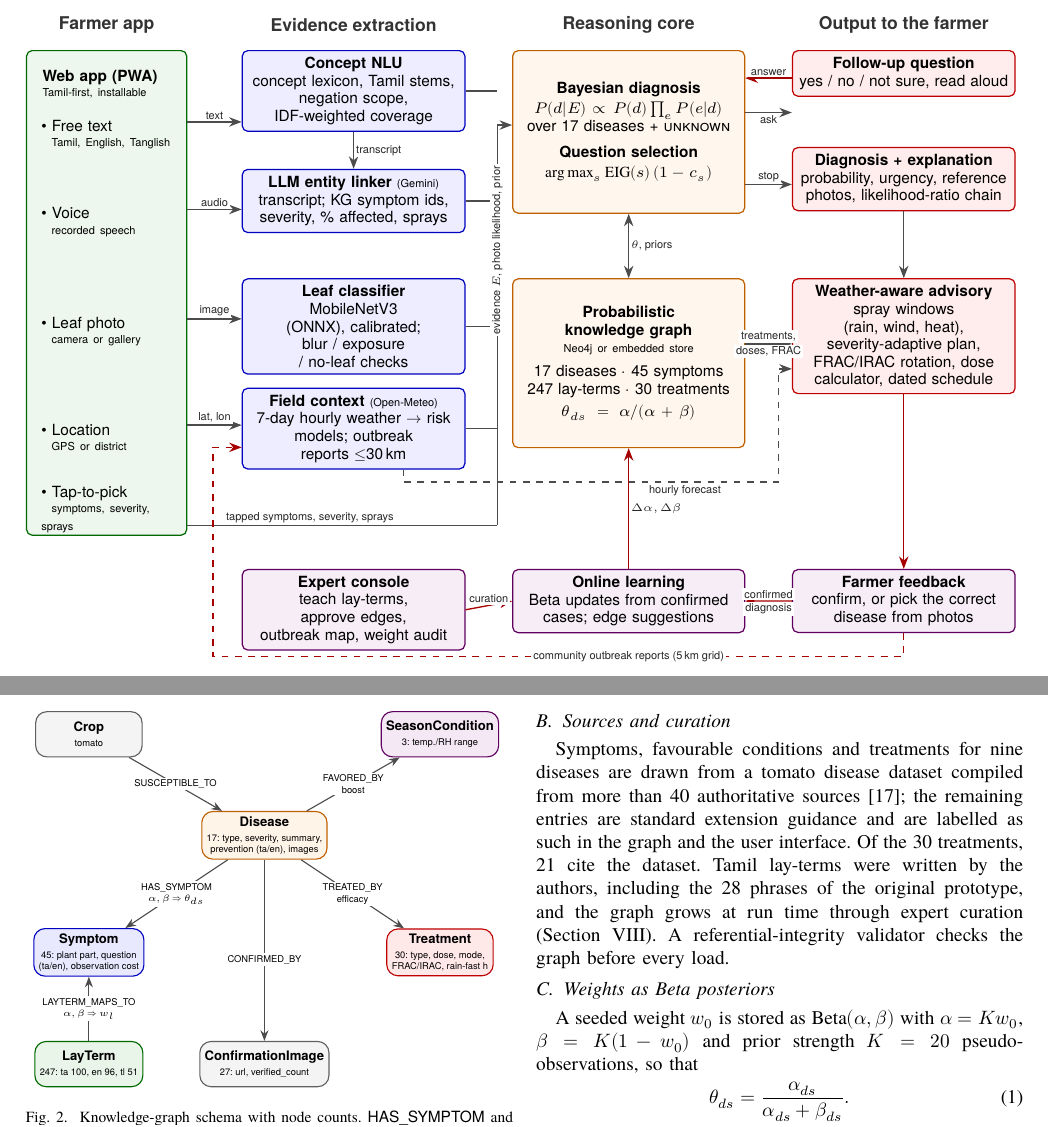
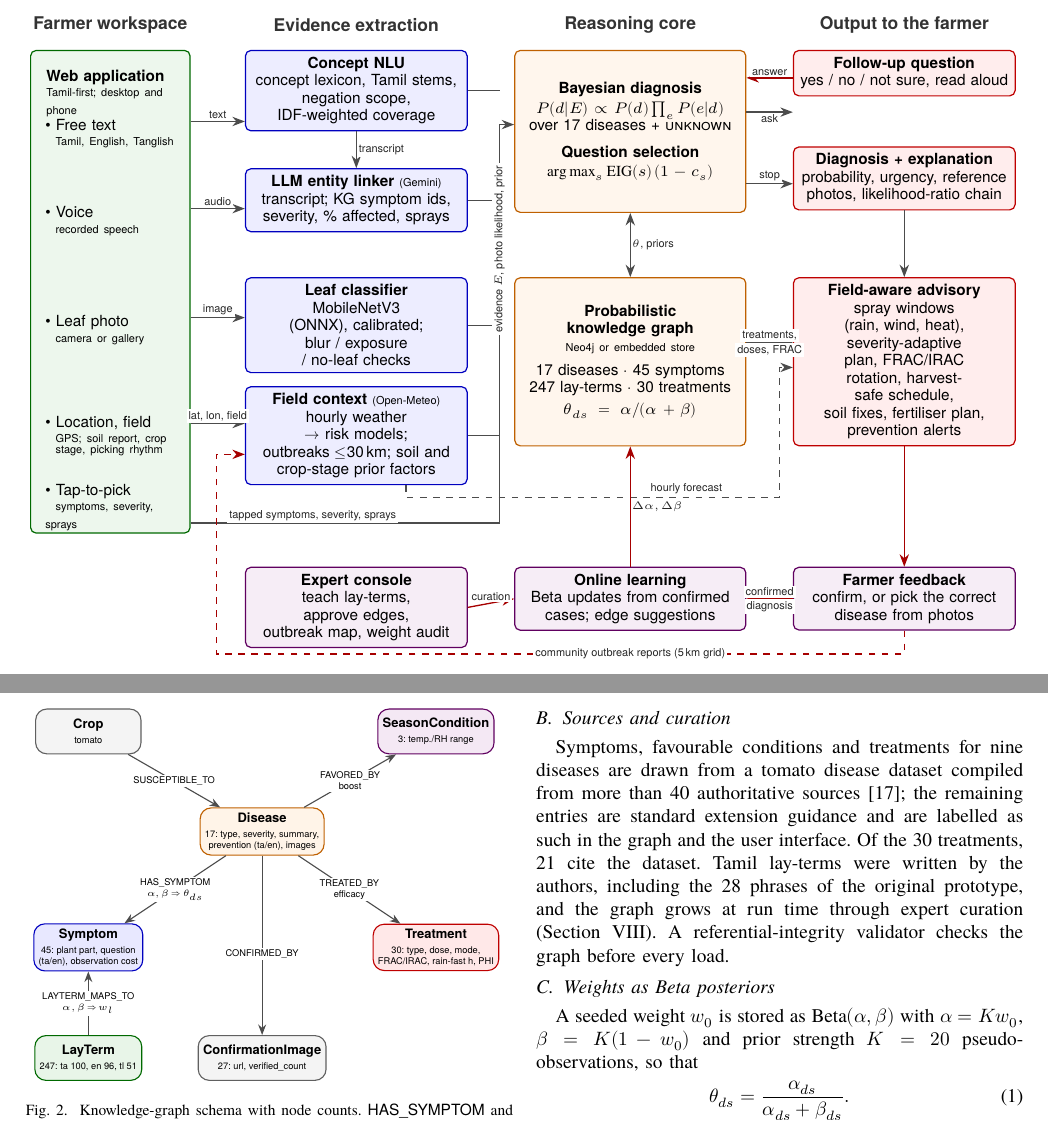
Before and after one commit to ADITHYARAMAN7/Team111, a LaTeX paper (tomato-doctor/docs/paper/main.tex, which reads tomato-doctor/docs/paper/figures/arch.tex, tomato-doctor/docs/paper/figures/kg_schema.tex): two parts of page 3 of 10, joined at a grey line, cut so that both start at the same text. Compiled offline with XeLaTeX; a missing font is replaced by an installed copy or a similar font.

Commit message:
Update paper figures and desktop screenshots
Charts regenerated from the reproducible results; architecture and schema diagrams show the field profile, harvest-safe planning and PHI; new desktop screenshots captured against a throw-away demo database.

Co-Authored-By: Claude Opus 5.5 <noreply@anthropic.com>

```diff
--- a/tomato-doctor/docs/paper/figures/arch.tex
+++ b/tomato-doctor/docs/paper/figures/arch.tex
@@ -8,26 +8,26 @@
   lbl/.style={font=\sffamily\tiny, fill=white, inner sep=0.9pt, align=center, text=black!85},
 ]
 % ---------------- headers
-\node[hdr] at (1.35, 0.55) {Farmer app};
+\node[hdr] at (1.35, 0.55) {Farmer workspace};
 \node[hdr] at (5.3, 0.55) {Evidence extraction};
 \node[hdr] at (9.7, 0.55) {Reasoning core};
 \node[hdr] at (14.1, 0.55) {Output to the farmer};
 
 % ---------------- inputs (one tall box)
 \node[box=green!55!black, text width=2.35cm, minimum height=7.75cm, anchor=north] (in) at (1.35, 0.15) {};
-\node[align=left, anchor=north west, text width=2.25cm] at (0.2, -0.05) {\textbf{Web app (PWA)}\\[-1pt]{\tiny Tamil-first, installable}};
+\node[align=left, anchor=north west, text width=2.25cm] at (0.2, -0.05) {\textbf{Web application}\\[-1pt]{\tiny Tamil-first; desktop and phone}};
 \tikzset{inl/.style={align=left, anchor=west, text width=2.2cm, inner sep=0pt}}
 \node[inl] at (0.3, -1.2) {\textbullet~Free text\\[-1pt]{\tiny\ \ Tamil, English, Tanglish}};
 \node[inl] at (0.3, -2.6) {\textbullet~Voice\\[-1pt]{\tiny\ \ recorded speech}};
 \node[inl] at (0.3, -4.35) {\textbullet~Leaf photo\\[-1pt]{\tiny\ \ camera or gallery}};
-\node[inl] at (0.3, -6.05) {\textbullet~Location\\[-1pt]{\tiny\ \ GPS or district}};
+\node[inl] at (0.3, -6.05) {\textbullet~Location, field\\[-1pt]{\tiny\ \ GPS; soil report, crop}\\[-3pt]{\tiny\ \ stage, picking rhythm}};
 \node[inl] at (0.3, -7.2) {\textbullet~Tap-to-pick\\[-1pt]{\tiny\ \ symptoms, severity, sprays}};
 
 % ---------------- evidence extraction
 \node[box=blue, anchor=north] (nlu) at (5.3, 0.15) {\textbf{Concept NLU}\\ concept lexicon, Tamil stems,\\ negation scope,\\ IDF-weighted coverage};
 \node[box=blue, anchor=north] (llm) at (5.3, -1.75) {\textbf{LLM entity linker} {\tiny (Gemini)}\\ transcript; KG symptom ids,\\ severity, \% affected, sprays};
 \node[box=blue, anchor=north] (cnn) at (5.3, -3.5) {\textbf{Leaf classifier}\\ MobileNetV3 (ONNX), calibrated;\\ blur / exposure / no-leaf checks};
-\node[box=blue, anchor=north] (ctx) at (5.3, -5.25) {\textbf{Field context} {\tiny (Open-Meteo)}\\ 7-day hourly weather $\to$ risk\\ models; outbreak reports $\leq$30\,km};
+\node[box=blue, anchor=north] (ctx) at (5.3, -5.25) {\textbf{Field context} {\tiny (Open-Meteo)}\\ hourly weather $\to$ risk models;\\ outbreaks $\leq$30\,km; soil and\\ crop-stage prior factors};
 
 % ---------------- reasoning core
 \node[box=orange, anchor=north, minimum height=2.6cm, text width=3.5cm] (eng) at (9.7, 0.15) {\textbf{Bayesian diagnosis}\\[1pt] $P(d|E)\propto P(d)\prod_{e}P(e|d)$\\ over 17 diseases + \textsc{unknown}\\[4pt] \textbf{Question selection}\\[1pt] $\arg\max_s \mathrm{EIG}(s)\,(1-c_s)$};
@@ -36,7 +36,7 @@
 % ---------------- outputs
 \node[box=red, anchor=north] (q) at (14.1, 0.15) {\textbf{Follow-up question}\\ yes / no / not sure, read aloud};
 \node[box=red, anchor=north] (dx) at (14.1, -1.4) {\textbf{Diagnosis + explanation}\\ probability, urgency, reference\\ photos, likelihood-ratio chain};
-\node[box=red, anchor=north] (adv) at (14.1, -3.5) {\textbf{Weather-aware advisory}\\ spray windows (rain, wind, heat),\\ severity-adaptive plan,\\ FRAC/IRAC rotation, dose\\ calculator, dated schedule};
+\node[box=red, anchor=north] (adv) at (14.1, -3.5) {\textbf{Field-aware advisory}\\ spray windows (rain, wind, heat),\\ severity-adaptive plan, FRAC/IRAC\\ rotation, harvest-safe schedule,\\ soil fixes, fertiliser plan,\\ prevention alerts};
 
 % ---------------- learning band
 \node[box=violet, anchor=north] (exp) at (5.3, -8.15) {\textbf{Expert console}\\ teach lay-terms, approve edges,\\ outbreak map, weight audit};
@@ -47,7 +47,7 @@
 \draw[flow] (in.east |- 0,-1.0) -- node[lbl, above]{text} (nlu.west |- 0,-1.0);
 \draw[flow] (in.east |- 0,-2.4) -- node[lbl, above]{audio} (llm.west |- 0,-2.4);
 \draw[flow] (in.east |- 0,-4.15) -- node[lbl, above]{image} (cnn.west |- 0,-4.15);
-\draw[flow] (in.east |- 0,-5.85) -- node[lbl, above]{lat, lon} (ctx.west |- 0,-5.85);
+\draw[flow] (in.east |- 0,-5.85) -- node[lbl, above]{lat, lon, field} (ctx.west |- 0,-5.85);
 \draw[flow] (nlu.south) -- node[lbl, right]{transcript} (llm.north);
 
 % ---------------- evidence -> engine (bus)
--- a/tomato-doctor/docs/paper/figures/kg_schema.tex
+++ b/tomato-doctor/docs/paper/figures/kg_schema.tex
@@ -9,7 +9,7 @@
 \node[ent=gray] (c) at (-3.3,1.9) {\textbf{Crop}\\ {\tiny tomato}};
 \node[ent=violet] (w) at (3.3,1.9) {\textbf{SeasonCondition}\\ {\tiny 3: temp./RH range}};
 \node[ent=blue] (s) at (-3.3,-2.2) {\textbf{Symptom}\\ {\tiny 45: plant part, question}\\[-2pt] {\tiny (ta/en), observation cost}};
-\node[ent=red] (t) at (3.3,-2.2) {\textbf{Treatment}\\ {\tiny 30: type, dose, mode,}\\[-2pt] {\tiny FRAC/IRAC, rain-fast h}};
+\node[ent=red] (t) at (3.3,-2.2) {\textbf{Treatment}\\ {\tiny 30: type, dose, mode,}\\[-2pt] {\tiny FRAC/IRAC, rain-fast h, PHI}};
 \node[ent=gray] (i) at (0,-4.3) {\textbf{ConfirmationImage}\\ {\tiny 27: url, verified\_count}};
 \node[ent=green!55!black] (l) at (-3.3,-4.3) {\textbf{LayTerm}\\ {\tiny 247: ta 100, en 96, tl 51}};
 
```
Also changed, not shown: tomato-doctor/docs/paper/figures/budget_curves.pdf, tomato-doctor/docs/paper/figures/budget_curves.png, tomato-doctor/docs/paper/figures/dialogue_trace.pdf, tomato-doctor/docs/paper/figures/learning.pdf, tomato-doctor/docs/paper/figures/per_disease.pdf, tomato-doctor/docs/paper/figures/per_disease.png, tomato-doctor/docs/paper/figures/screens/d1_home.png (added), tomato-doctor/docs/paper/figures/screens/d2_consult.png (added), tomato-doctor/docs/paper/figures/screens/d3_result.png (added), tomato-doctor/docs/paper/figures/screens/d4_plan.png (added), tomato-doctor/docs/paper/figures/screens/d5_field.png (added), tomato-doctor/docs/paper/figures/screens/g_graph.png, tomato-doctor/docs/paper/figures/screens/g_map.png, tomato-doctor/docs/paper/figures/vision.pdf, 1 more files, 1 other file.
